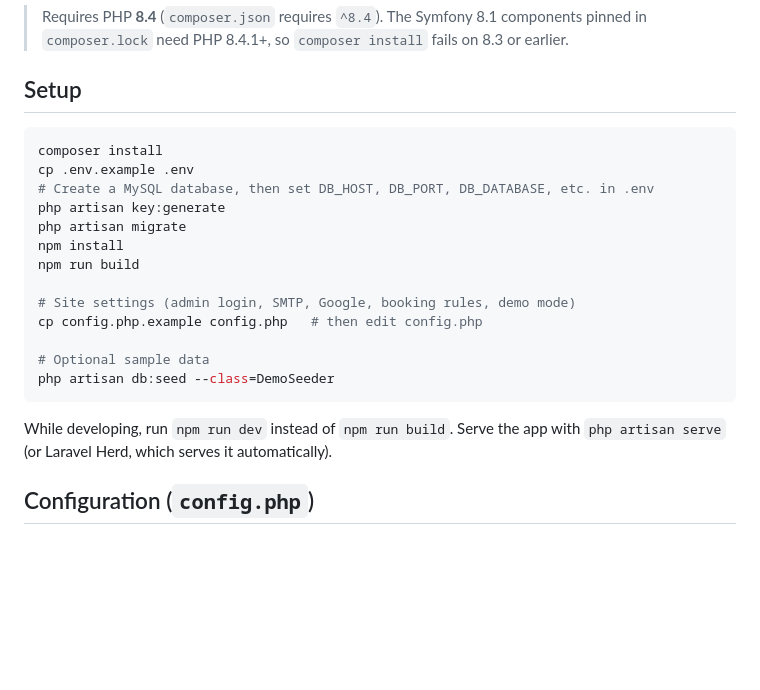
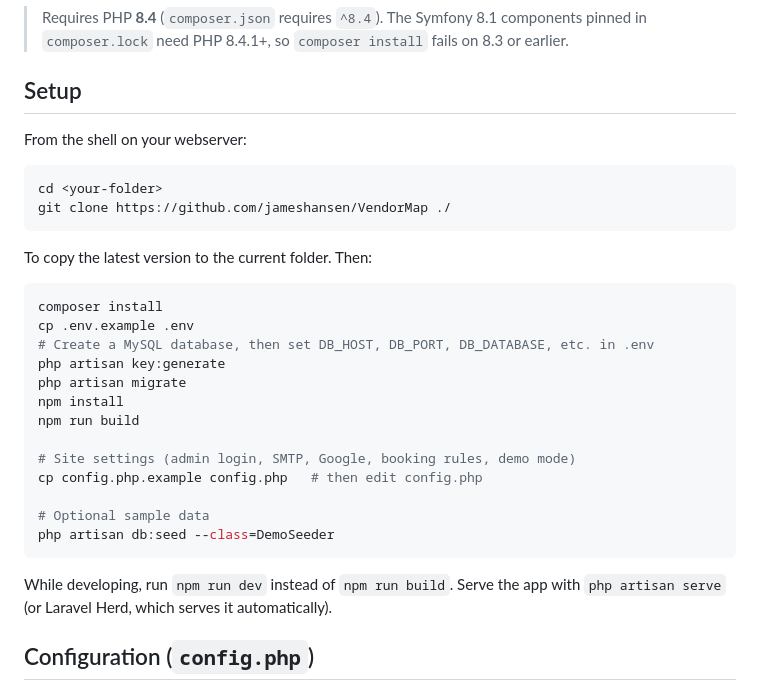
Before and after one commit to jameshansen/VendorMap, a Markdown page: README.md, the part around the change. Rendered like a GitHub page; blank space fills up the shorter version.

````diff
--- a/README.md
+++ b/README.md
@@ -42,6 +42,12 @@ PHP 8.4 · Laravel 13 · Blade · Vite · Konva · MySQL 8+ / MariaDB 10.5+.
 
 ## Setup
 
+From the shell on your webserver:
+```bash
+cd <your-folder>
+git clone https://github.com/jameshansen/VendorMap ./
+```
+To copy the latest version to the current folder. Then:
 ```bash
 composer install
 cp .env.example .env
@@ -58,7 +64,8 @@ cp config.php.example config.php   # then edit config.php
 php artisan db:seed --class=DemoSeeder
 ```
 
-While developing, run `npm run dev` instead of `npm run build`. Serve the app with `php artisan serve` (or Laravel Herd, which serves it automatically).
+While developing, run `npm run dev` instead of `npm run build`.
+Serve the app with `php artisan serve` (or Laravel Herd, which serves it automatically).
 
 ## Configuration (`config.php`)
 
````
